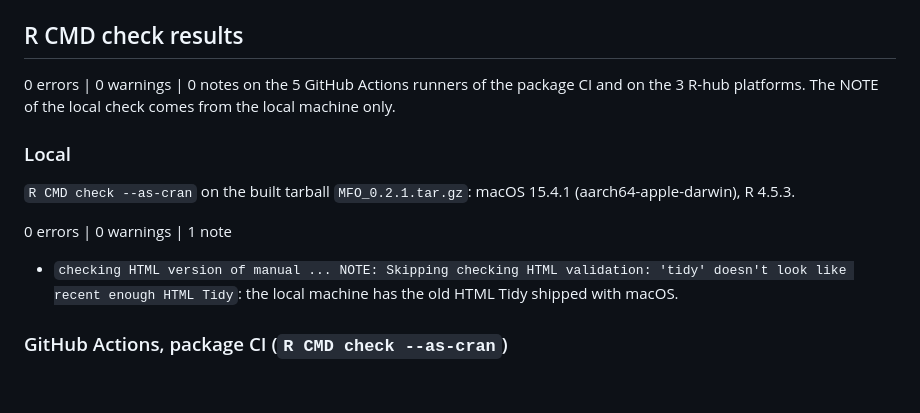
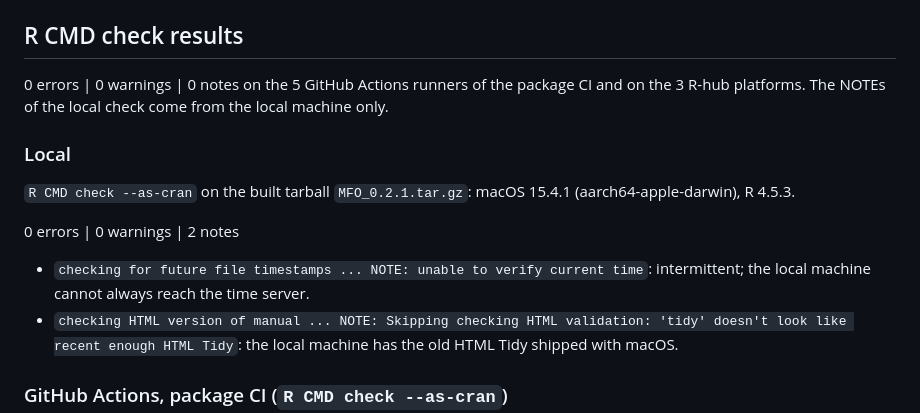
Before and after one commit to JorgeDelro/MFO, a Markdown page: cran-comments.md, the part around the change. GitHub-like rendering; blank space fills up the shorter version.

Commit message:
chore: update local check results in cran-comments.md
Co-Authored-By: Claude Opus 5.5 (1M context) <noreply@anthropic.com>

```diff
--- a/cran-comments.md
+++ b/cran-comments.md
@@ -27,7 +27,7 @@ The maintainer e-mail is unchanged.
 ## R CMD check results
 
 0 errors | 0 warnings | 0 notes on the 5 GitHub Actions runners of the
-package CI and on the 3 R-hub platforms. The NOTE of the local check comes
+package CI and on the 3 R-hub platforms. The NOTEs of the local check come
 from the local machine only.
 
 ### Local
@@ -35,8 +35,11 @@ from the local machine only.
 `R CMD check --as-cran` on the built tarball `MFO_0.2.1.tar.gz`:
 macOS 15.4.1 (aarch64-apple-darwin), R 4.5.3.
 
-0 errors | 0 warnings | 1 note
+0 errors | 0 warnings | 2 notes
 
+* `checking for future file timestamps ... NOTE: unable to verify current
+  time`: intermittent; the local machine cannot always reach the time
+  server.
 * `checking HTML version of manual ... NOTE: Skipping checking HTML
   validation: 'tidy' doesn't look like recent enough HTML Tidy`: the local
   machine has the old HTML Tidy shipped with macOS.
```
